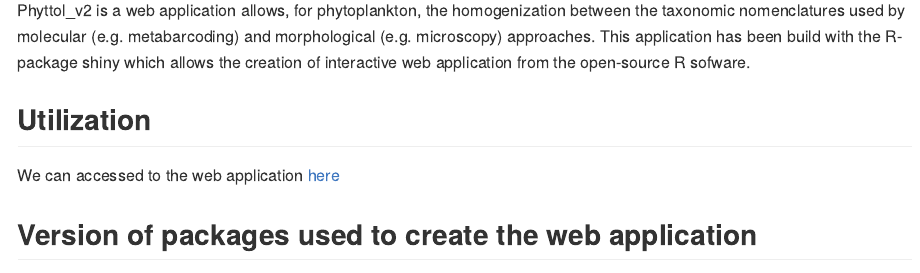
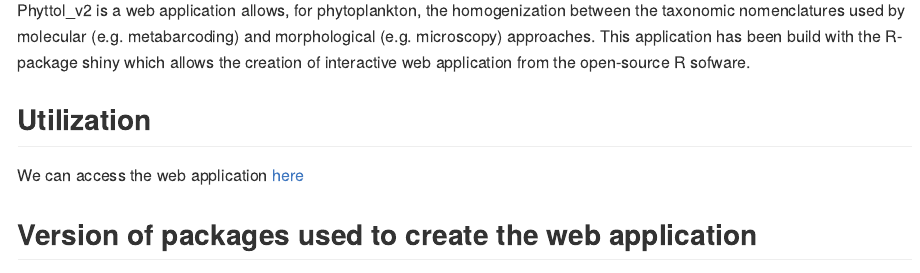
Before and after one commit to Github-Carrtel/Phytool, an R Markdown document (README.Rmd): the page in a window 1100 px wide, from 180 px down. Rendered offline with R 4.5, knitr and Pandoc, with nearby package versions; long lines of code are wrapped.

Commit message:
Update README.Rmd

````diff
--- a/README.Rmd
+++ b/README.Rmd
@@ -21,7 +21,7 @@
 
 ## Utilization
 
-We can accessed to the web application [here](https://github-carrtel.shinyapps.io/phytool_v2)
+We can access the web application [here](https://github-carrtel.shinyapps.io/phytool_v2)
 
 ## Version of packages used to create the web application
 ```{r, eval = FALSE}
````
